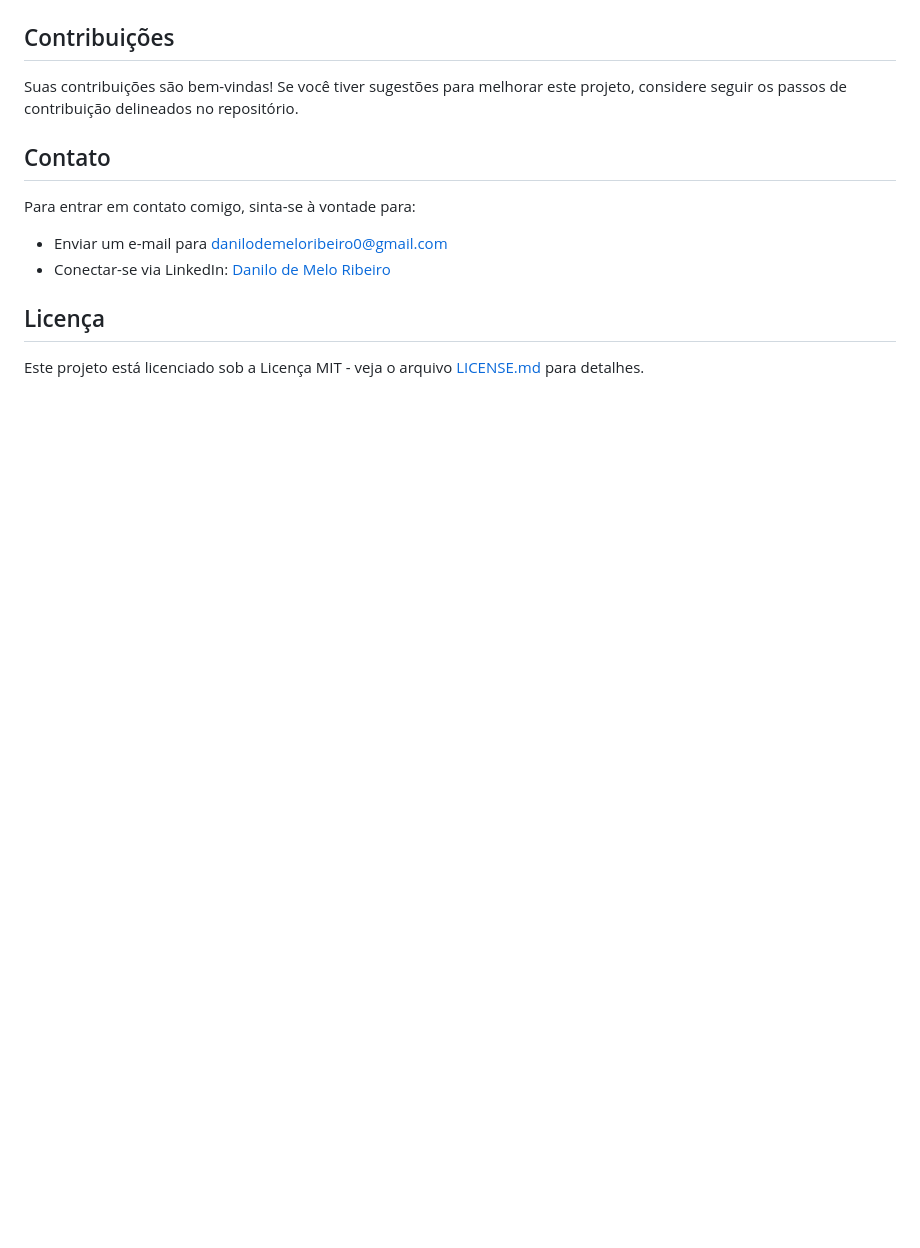
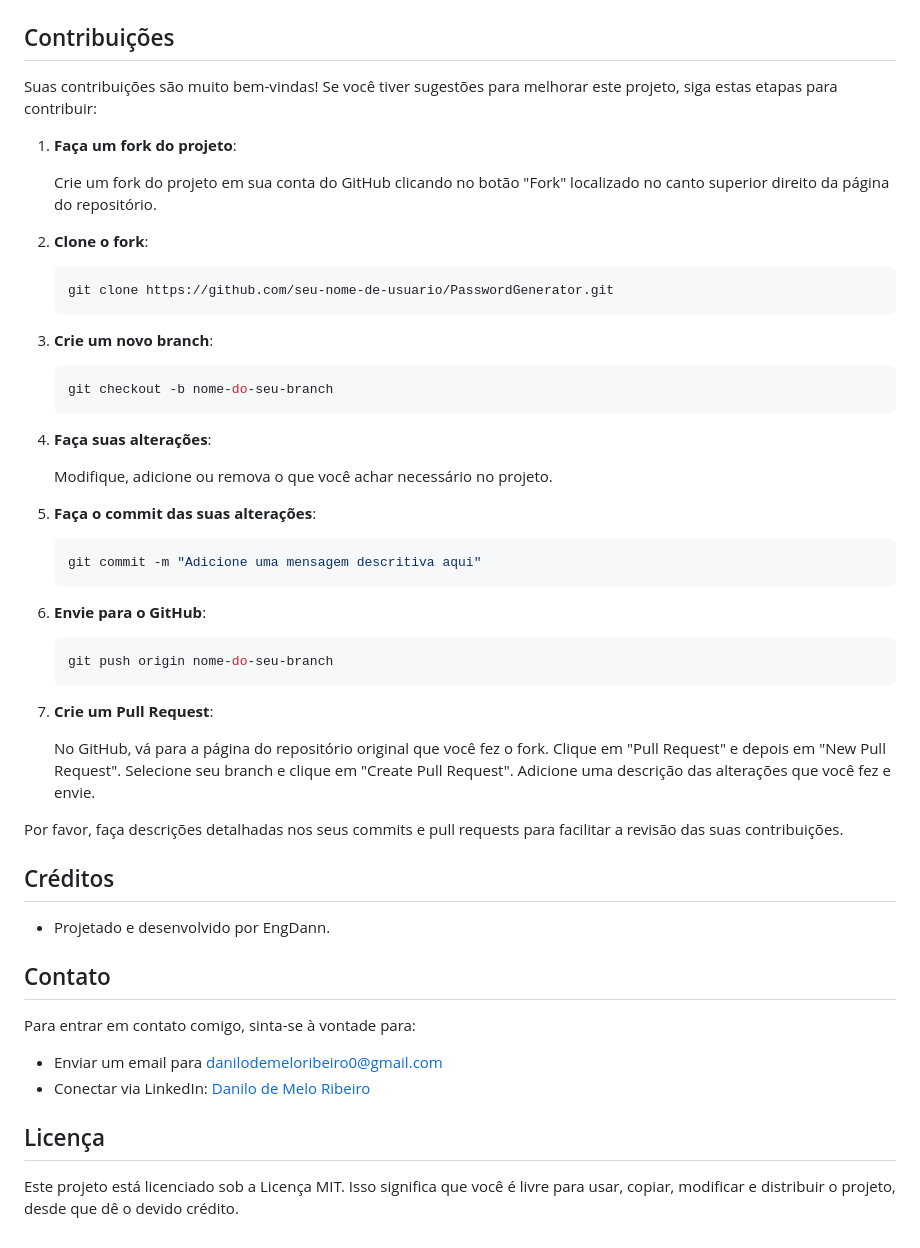
Before and after one commit to EngDann/generator-Password, a Markdown page: README.md, the part around the change printed below. GitHub-like rendering; blank space fills up the shorter version.

````diff
--- a/README.md
+++ b/README.md
@@ -116,15 +159,57 @@ Para usar o "Gerador de Senha", siga os passos abaixo:
 
 ## Contribuições
 
-Suas contribuições são bem-vindas! Se você tiver sugestões para melhorar este projeto, considere seguir os passos de contribuição delineados no repositório.
+Suas contribuições são muito bem-vindas! Se você tiver sugestões para melhorar este projeto, siga estas etapas para contribuir:
+
+1. **Faça um fork do projeto**:
+
+    Crie um fork do projeto em sua conta do GitHub clicando no botão "Fork" localizado no canto superior direito da página do repositório.
+
+2. **Clone o fork**:
+
+    ```bash
+    git clone https://github.com/seu-nome-de-usuario/PasswordGenerator.git
+    ```
+
+3. **Crie um novo branch**:
+
+    ```bash
+    git checkout -b nome-do-seu-branch
+    ```
+
+4. **Faça suas alterações**:
+
+    Modifique, adicione ou remova o que você achar necessário no projeto.
+
+5. **Faça o commit das suas alterações**:
+
+    ```bash
+    git commit -m "Adicione uma mensagem descritiva aqui"
+    ```
+
+6. **Envie para o GitHub**:
+
+    ```bash
+    git push origin nome-do-seu-branch
+    ```
+
+7. **Crie um Pull Request**:
+
+    No GitHub, vá para a página do repositório original que você fez o fork. Clique em "Pull Request" e depois em "New Pull Request". Selecione seu branch e clique em "Create Pull Request". Adicione uma descrição das alterações que você fez e envie.
+
+Por favor, faça descrições detalhadas nos seus commits e pull requests para facilitar a revisão das suas contribuições.
+
+## Créditos
+
+- Projetado e desenvolvido por EngDann.
 
 ## Contato
 
 Para entrar em contato comigo, sinta-se à vontade para:
 
--   Enviar um e-mail para [danilodemeloribeiro0@gmail.com](mailto:danilodemeloribeiro0@gmail.com)
--   Conectar-se via LinkedIn: [Danilo de Melo Ribeiro](https://www.linkedin.com/in/engdann/)
+- Enviar um email para [danilodemeloribeiro0@gmail.com](mailto:danilodemeloribeiro0@gmail.com)
+- Conectar via LinkedIn: [Danilo de Melo Ribeiro](https://www.linkedin.com/in/engdann/)
 
 ## Licença
 
-Este projeto está licenciado sob a Licença MIT - veja o arquivo [LICENSE.md](LICENSE.md) para detalhes.
+Este projeto está licenciado sob a Licença MIT. Isso significa que você é livre para usar, copiar, modificar e distribuir o projeto, desde que dê o devido crédito.
````
Also changed, not shown: other parts of README.md (+79 -36 lines).
